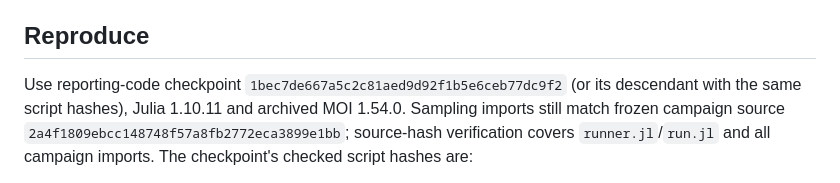
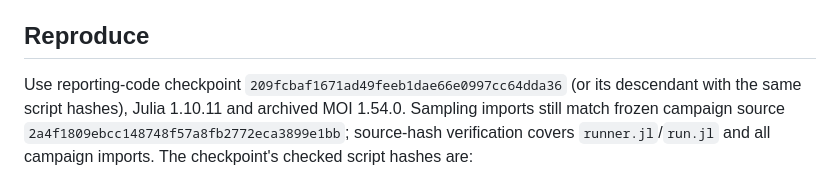
Before and after one commit to SECQUOIA/ToQUIO.jl, a Markdown page: docs/src/classical_study.md, the part around the change. GitHub-like rendering.

Commit message:
Pin the deterministic reporting source checkpoint

```diff
--- a/docs/src/classical_study.md
+++ b/docs/src/classical_study.md
@@ -158,7 +158,7 @@ checks. No hardware job, package release or deployment was performed here.
 ## Reproduce
 
 Use reporting-code checkpoint
-`1bec7de667a5c2c81aed9d92f1b5e6ceb77dc9f2` (or its descendant with the same
+`209fcbaf1671ad49feeb1dae66e0997cc64dda36` (or its descendant with the same
 script hashes), Julia 1.10.11 and archived MOI 1.54.0. Sampling imports still
 match frozen campaign source
 `2a4f1809ebcc148748f57a8fb2772eca3899e1bb`; source-hash verification covers
```
Also changed, not shown: 1 other file.
